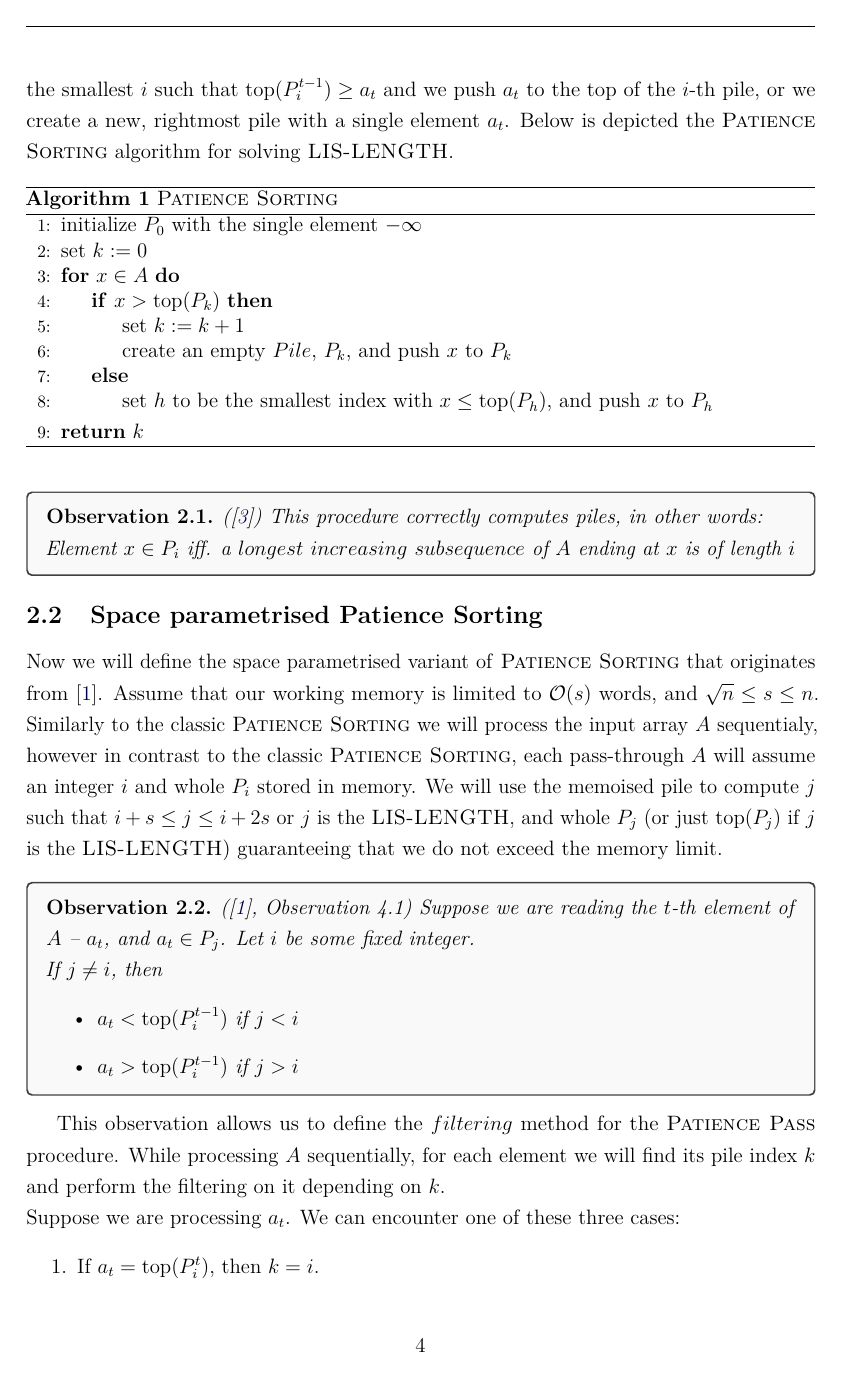
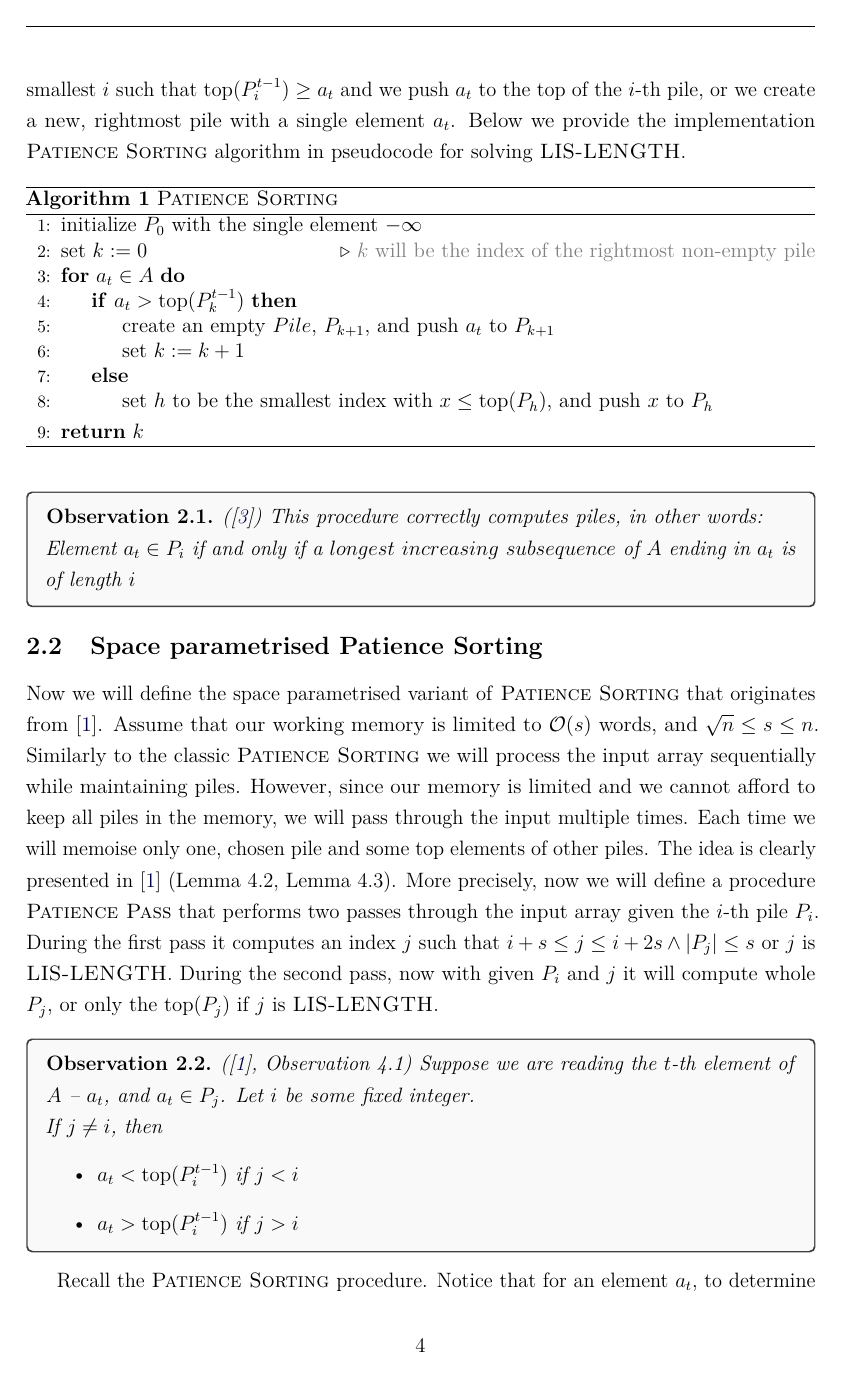
Before and after one commit to m4jkiuwr/lis-small-space, a LaTeX paper (main.tex): page 4 of 9 before the commit and page 4 of 10 after it. Compiled offline with pdfLaTeX.

Commit message:
Add, refactor filtering, (section 2), removed some typos

```diff
--- a/main.tex
+++ b/main.tex
@@ -199,17 +198,18 @@ Let $P$ be some state of the pile (for example $P_3^4$ or $P_2$).
 It follows from the definition of pile that if we are solving the \LisLen\ problem, then our goal is to compute the largest integer $k$ such that $P_k$ is non-empty.
 Classic \Psort\ algorithm achieves that by constructing all piles during a single passing through the input sequence. When reading the $t$-th element of $A$ -- $a_t$, we find
 the smallest $i$ such that $\operatorname{top}(P_i^{t-1}) \geq a_t$ and we push $a_t$ to the top of the $i$-th pile, or we create a new, rightmost pile with a single element $a_t$.
-Below is depicted the \Psort\ algorithm for solving \LisLen.
+Below we provide the implementation \Psort\ algorithm in pseudocode for solving \LisLen.
+
 
 \begin{algorithm}
     \caption{\Psort}
     \begin{algorithmic}[1]
         \State initialize $P_{0}$ with the single element $-\infty$
-        \State set $k := 0$
-        \For{$x \in A$}
-            \If{$x > \text{top} (P_{k})$}
+        \State set $k := 0$ \Comment{\textcolor{gray}{$k$ will be the index of the rightmost non-empty pile}}
+        \For{$a_t \in A$}
+            \If{$a_t > \text{top} (P_{k}^{t-1})$}
+                \State create an empty $Pile$, $P_{k+1}$, and push $a_t$ to $P_{k+1}$
                 \State set $k := k + 1$
-                \State create an empty $Pile$, $P_{k}$, and push $x$ to $P_{k}$
             \Else
                 \State set $h$ to be the smallest index with $x \leq \operatorname{top}(P_h)$, and push $x$ to $P_h$
             \EndIf
@@ -221,7 +221,7 @@ Below is depicted the \Psort\ algorithm for solving \LisLen.
 
 \begin{observation}\label{obs:pile}(\cite{burnstein})
 This procedure correctly computes piles, in other words: \\
-Element $x \in P_i$ iff. a $longest\ increasing\ subsequence$ of $A$ ending at $x$ is of length $i$
+Element $a_t \in P_i$ if and only if a $longest\ increasing\ subsequence$ of $A$ ending in $a_t$ is of length $i$
 \end{observation}
 
 
@@ -232,12 +232,11 @@ Element $x \in P_i$ iff. a $longest\ increasing\ subsequence$ of $A$ ending at $
 
 Now we will define the space parametrised variant of \Psort\ that originates from \cite{kiyomi2017space}.
 Assume that our working memory is limited to $\mathcal{O}(s)$ words, and $\sqrt{n} \leq s \leq n$.
-Similarly to the classic \Psort\ we will process the input array $A$ sequentialy, however in contrast to the classic \Psort,
-each pass-through $A$ will assume an integer $i$ and whole $P_i$ stored in memory.
-We will use the memoised pile to compute $j$ such that $i + s \leq j \leq i + 2s$ or $j$ is the \LisLen,
-and whole $P_j$ (or just $\operatorname{top}(P_j)$ if $j$ is the \LisLen) guaranteeing that we do not exceed the memory limit.
-
-
+Similarly to the classic \Psort\ we will process the input array sequentially while maintaining piles. However, since our memory is limited and we cannot afford
+to keep all piles in the memory, we will pass through the input multiple times. Each time we will memoise only one, chosen pile and some top elements of other piles. The idea is clearly presented in \cite{kiyomi2017space} (Lemma 4.2, Lemma 4.3).
+More precisely, now we will define a procedure \Ppass\ that performs two passes through the input array given the $i$-th pile $P_i$.
+During the first pass it computes an index $j$ such that $i + s \leq j \leq i + 2s \land |P_j| \leq s$ or $j$ is \LisLen.
+During the second pass, now with given $P_i$ and $j$ it will compute whole $P_j$, or only the $\operatorname{top}(P_j)$ if $j$ is \LisLen.
 \begin{observation}\label{obs:filtering} (\cite{kiyomi2017space}, Observation 4.1)
 Suppose we are reading the $t$-th element of $A$ -- $a_t$, and $a_t \in P_j$. Let $i$ be some fixed integer. \\
 If $j \neq i$, then
@@ -246,9 +245,11 @@ If $j \neq i$, then
 \item $a_t > \operatorname{top}(P_i^{t-1})$ if $j > i$
 \end{itemize}
 \end{observation}
-This observation allows us to define the $filtering$ method for the \Ppass\ procedure.
-While processing $A$ sequentially, for each element we will find its pile index $k$ and perform the filtering on it depending on $k$. \\
+
+Recall the \Psort\ procedure. Notice that for an element $a_t$, to determine to which pile it belongs it suffices to know only values of the top elements of piles in moment $t-1$.
+Moreover by Observation~\ref{obs:filtering} if we want to check if this index -- $k$ belongs to some interval, in our case we want to check if $i \leq k \leq i + 2s$ it suffices to know only top elements
+of the piles whose indexes are also in this interval. Below we define the $filtering$ method for the \Ppass\ procedure. \\
+
 Suppose we are processing $a_t$. We can encounter one of these three cases:
 \begin{enumerate}
 \item If $a_t = \operatorname{top}(P_i^t)$, then $k = i$.
-\item Otherwise, if $a_t < \operatorname{top}(P_i^{t-1})$, then by Observation~\ref{obs:filtering} $k < i$ and we ignore $a_t$.
```
Also changed, not shown: main.tex (30 more changed lines).
